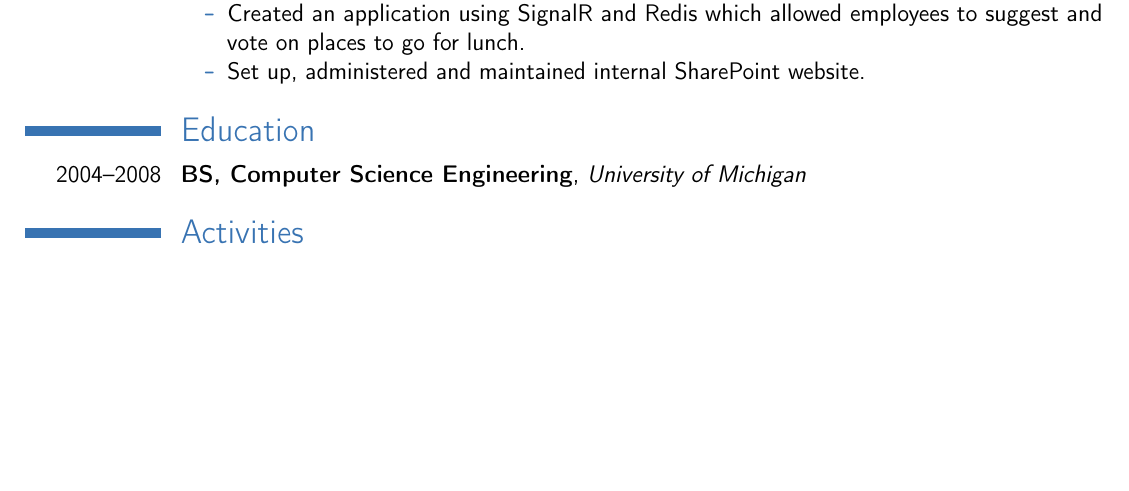
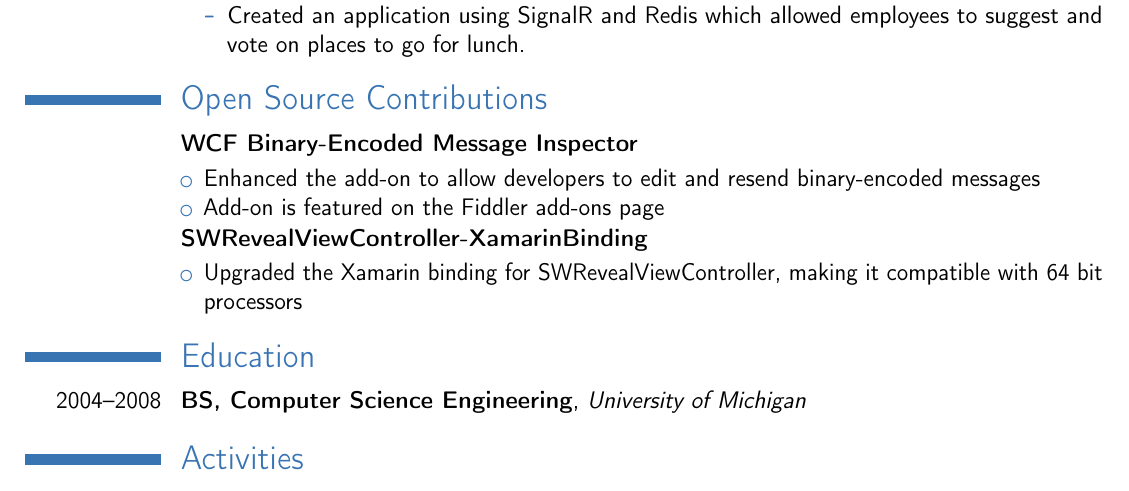
Before and after one commit to HofmaDresu/resume, a LaTeX CV (resume.tex): part of page 2 of 2, cut so that both start at the same text, the shorter picture padded with empty space. Compiled offline with pdfLaTeX.

Commit message:
Add open source contributions

```diff
--- a/resume.tex
+++ b/resume.tex
@@ -82,9 +82,19 @@
                 \item Helped develop a new time tracking system to replace an older application that was difficult to maintain.
                 \item Created an employee utilization report which replaced a weekly report that was generated manually in Excel.
                 \item Created an application using SignalR and Redis which allowed employees to suggest and vote on places to go for lunch.
-                \item Set up, administered and maintained internal SharePoint website.
             \end{itemize}
     \end{itemize}
+
+\section{Open Source Contributions}
+\cventry{}{\href{https://github.com/waf/WCF-Binary-Message-Inspector}{WCF Binary-Encoded Message Inspector}}{}{}{}{}
+	\begin{itemize}[leftmargin=1.24in]
+		\item Enhanced the add-on to allow developers to edit and resend binary-encoded messages
+		\item Add-on is featured on the \href{www.telerik.com/fiddler/add-ons}{Fiddler add-ons} page
+	\end{itemize}
+\cventry{}{\href{https://github.com/hofmadresu/SWRevealViewController-XamarinBinding}{SWRevealViewController-XamarinBinding}}{}{}{}{}
+	\begin{itemize}[leftmargin=1.24in]
+		\item Upgraded the Xamarin binding for SWRevealViewController, making it compatible with 64 bit processors
+	\end{itemize}
 
 
 \section{Education}
```
